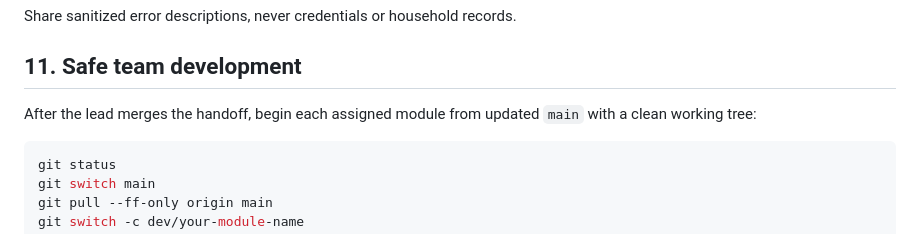
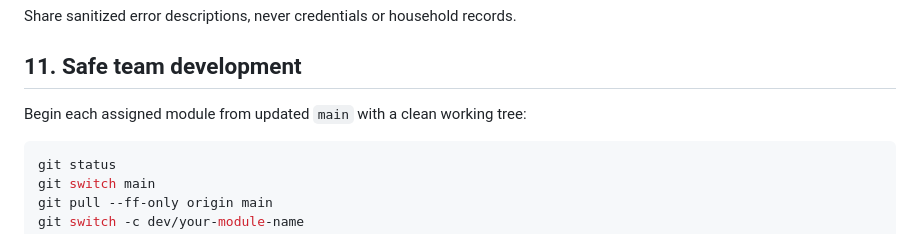
Before and after one commit to kaorizz26/Tanglaw_Buhay_FINAL, a Markdown page: README.md, the part around one of its changes. Rendered like a GitHub page.

````diff
--- a/README.md
+++ b/README.md
@@ -331,8 +367,7 @@ Share sanitized error descriptions, never credentials or household records.
 
 ## 11. Safe team development
 
-After the lead merges the handoff, begin each assigned module from updated `main`
-with a clean working tree:
+Begin each assigned module from updated `main` with a clean working tree:
 
 ```powershell
 git status
````
Also changed, not shown: other parts of README.md (+65 -29 lines).
